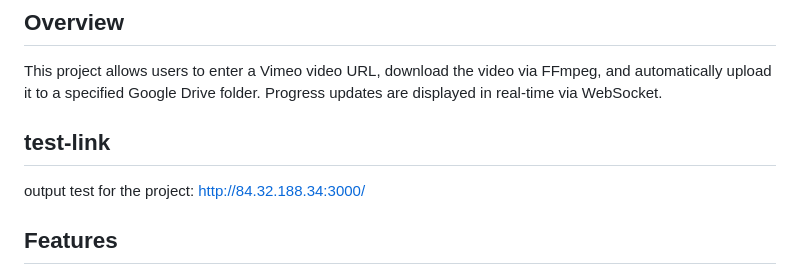
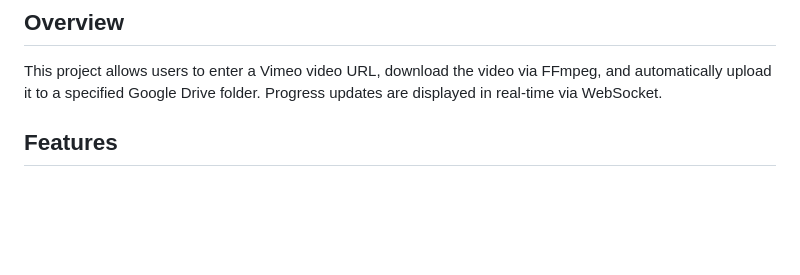
Before and after one commit to MuhamedSaber1990/vimeo-video-downloader, a Markdown page: README.md, the part around the change. Drawn GitHub-style; blank space fills up the shorter version.

```diff
--- a/README.md
+++ b/README.md
@@ -4,8 +4,6 @@
 
 This project allows users to enter a Vimeo video URL, download the video via FFmpeg, and automatically upload it to a specified Google Drive folder. Progress updates are displayed in real-time via WebSocket.
 
-## test-link
-output test for the project: http://84.32.188.34:3000/
 
 ## Features
 
```
